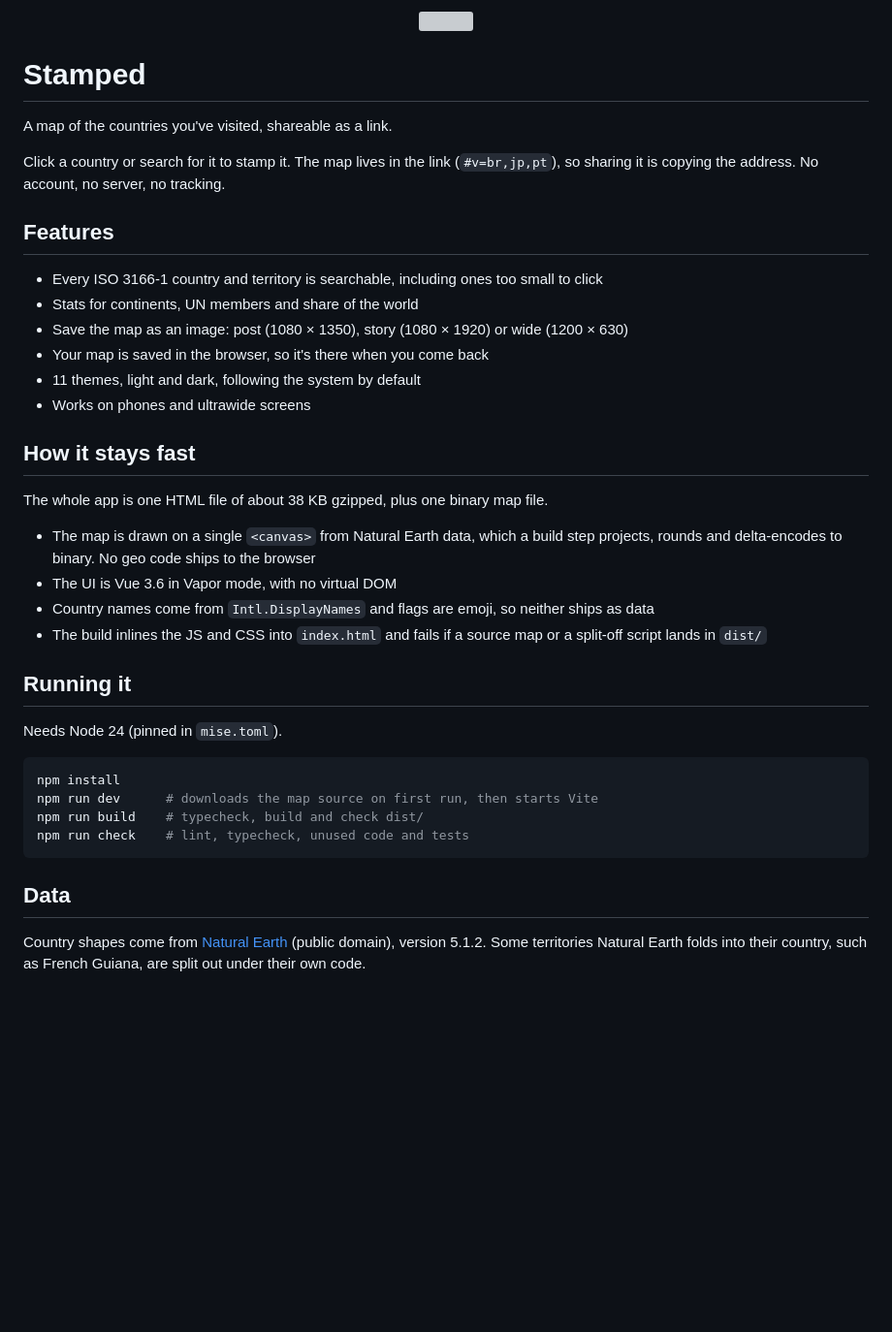
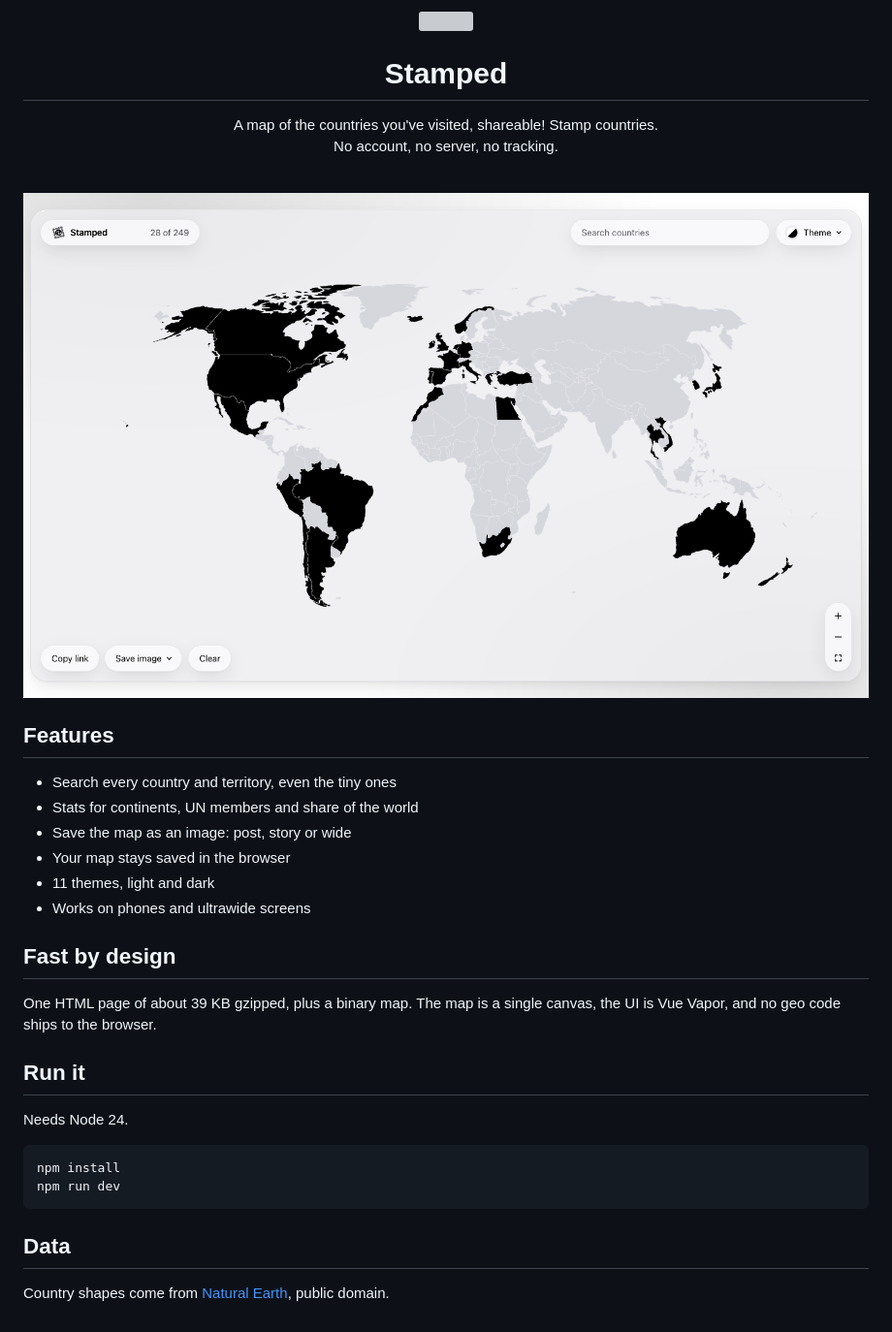
Before and after one commit to matheus-foscarinid/stamped, a Markdown page: README.md, the part around one of its changes. Shown at 97% size. GitHub-like rendering; pictures changed too: docs/screenshot.png (added); blank space fills up the shorter version; grey boxes are pictures that could not be loaded.

Commit message:
docs: compact the readme and add app screenshots

````diff
--- a/README.md
+++ b/README.md
@@ -5,41 +5,35 @@
   </picture>
-</p>
-
-# Stamped
-
-A map of the countries you've visited, shareable as a link.
-
-Click a country or search for it to stamp it. The map lives in the link (`#v=br,jp,pt`), so sharing it is copying the address. No account, no server, no tracking.
+  <h1>Stamped</h1>
+  <p>A map of the countries you've visited, shareable! Stamp countries.<br>No account, no server, no tracking.</p>
+  <br>
+  <picture>
+    <source media="(prefers-color-scheme: dark)" srcset="docs/screenshot-dark.png">
+    <img src="docs/screenshot.png" alt="Stamped showing a world map with 28 visited countries filled in">
+  </picture>
+</div>
 
 ## Features
 
-- Every ISO 3166-1 country and territory is searchable, including ones too small to click
+- Search every country and territory, even the tiny ones
 - Stats for continents, UN members and share of the world
-- Save the map as an image: post (1080 × 1350), story (1080 × 1920) or wide (1200 × 630)
-- Your map is saved in the browser, so it's there when you come back
-- 11 themes, light and dark, following the system by default
+- Save the map as an image: post, story or wide
+- Your map stays saved in the browser
+- 11 themes, light and dark
 - Works on phones and ultrawide screens
 
-## How it stays fast
+## Fast by design
 
-The whole app is one HTML file of about 38 KB gzipped, plus one binary map file.
+One HTML page of about 39 KB gzipped, plus a binary map. The map is a single canvas, the UI is Vue Vapor, and no geo code ships to the browser.
 
-- The map is drawn on a single `<canvas>` from Natural Earth data, which a build step projects, rounds and delta-encodes to binary. No geo code ships to the browser
-- The UI is Vue 3.6 in Vapor mode, with no virtual DOM
-- Country names come from `Intl.DisplayNames` and flags are emoji, so neither ships as data
-- The build inlines the JS and CSS into `index.html` and fails if a source map or a split-off script lands in `dist/`
+## Run it
 
-## Running it
-
-Needs Node 24 (pinned in `mise.toml`).
+Needs Node 24.
 
 ```bash
 npm install
-npm run dev      # downloads the map source on first run, then starts Vite
-npm run build    # typecheck, build and check dist/
-npm run check    # lint, typecheck, unused code and tests
+npm run dev
 ```
 
 ## Data
 
-Country shapes come from [Natural Earth](https://www.naturalearthdata.com/) (public domain), version 5.1.2. Some territories Natural Earth folds into their country, such as French Guiana, are split out under their own code.
+Country shapes come from [Natural Earth](https://www.naturalearthdata.com/), public domain.
````
Also changed, not shown: other parts of README.md (+2 -2 lines), docs/screenshot-dark.png (added).
